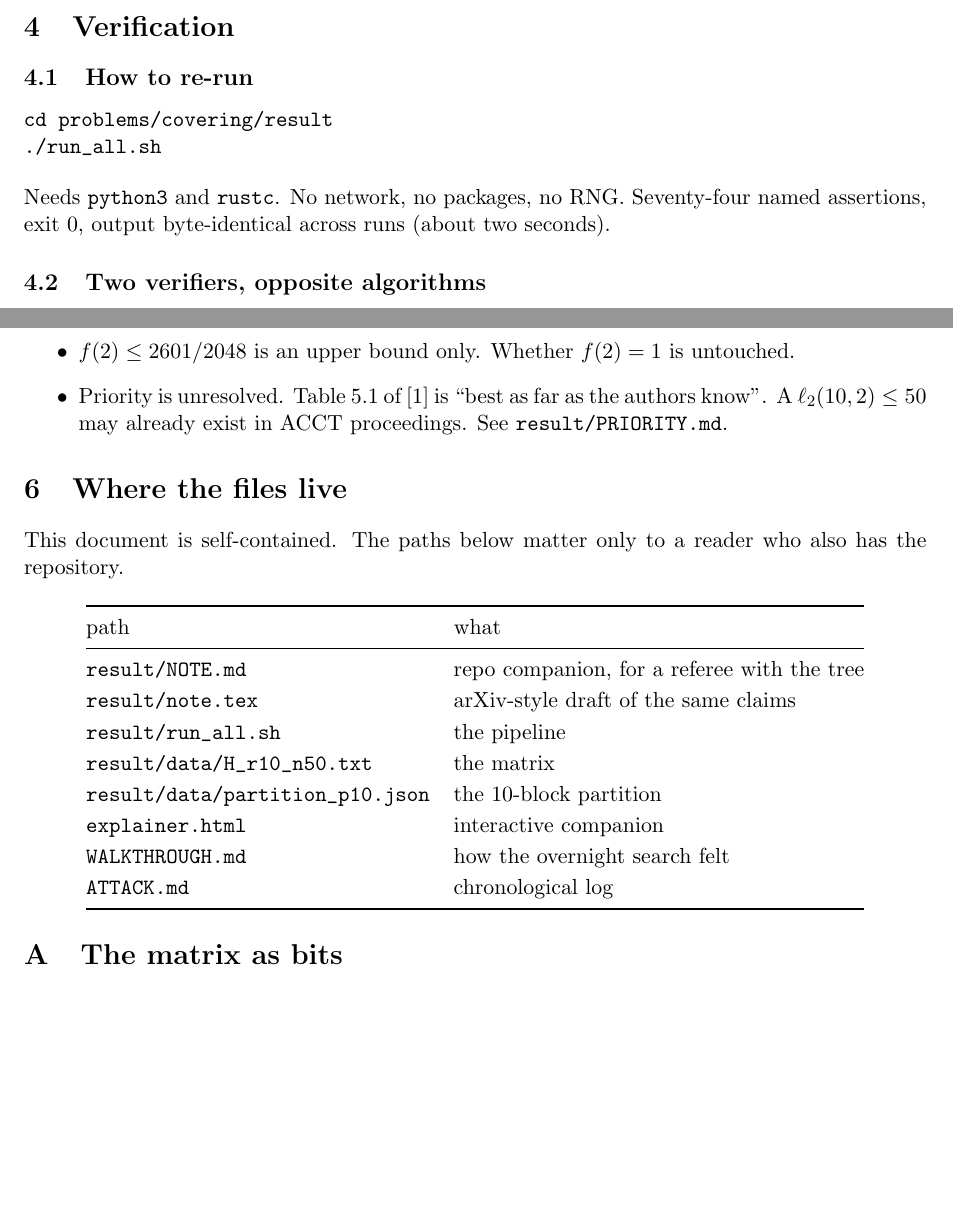
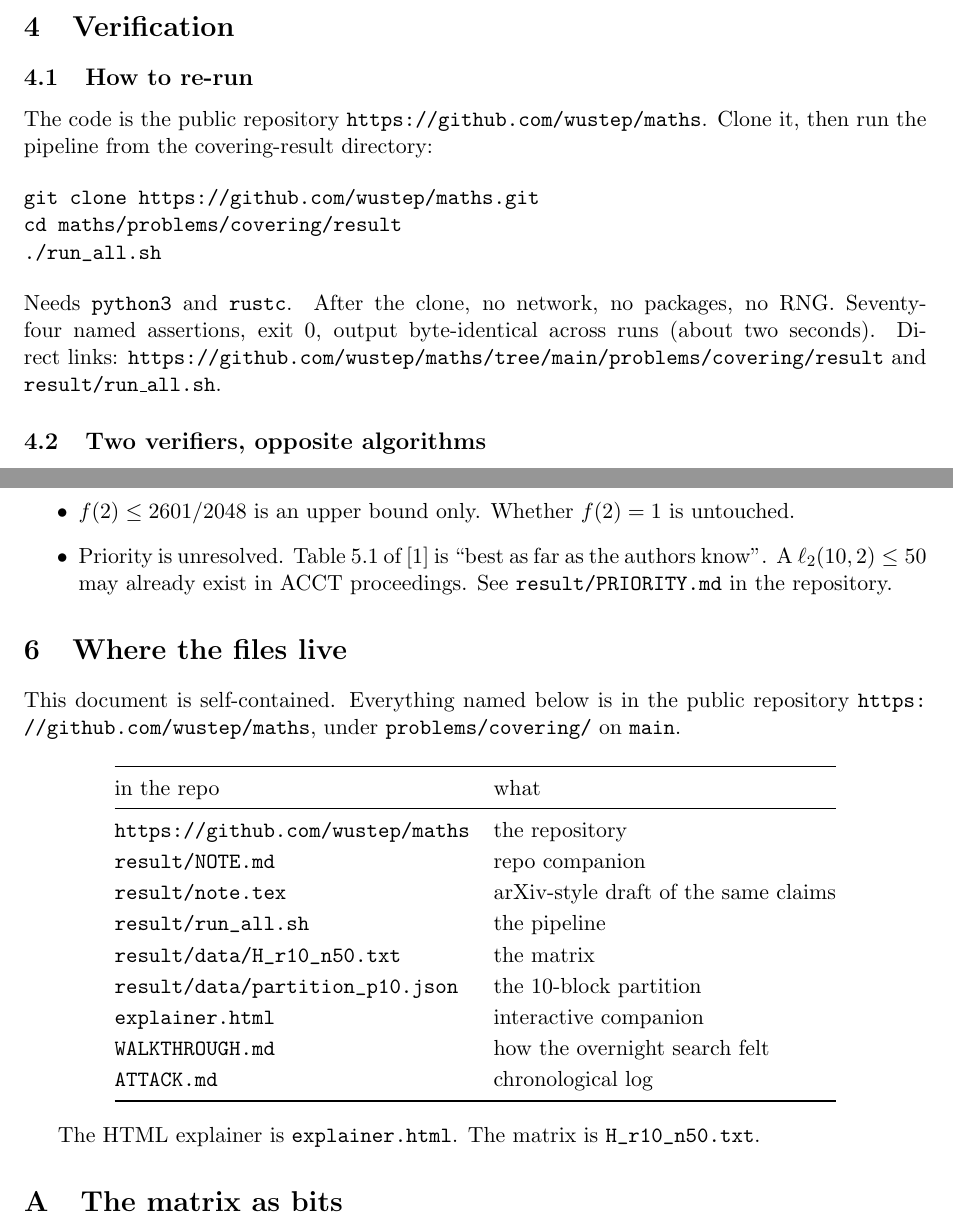
Before and after one commit to wustep/maths, a LaTeX paper (problems/covering/explainer.tex): two parts of pages 5 and 6 of 7, joined at a grey line, cut so that both start at the same text, the shorter picture padded with empty space. Compiled offline with pdfLaTeX.

Commit message:
Point the covering PDFs at the public repo, including How to re-run.

```diff
--- a/problems/covering/explainer.tex
+++ b/problems/covering/explainer.tex
@@ -293,13 +295,21 @@ partitions. That is the weakest link.
 
 \subsection{How to re-run}
 
+The code is the public repository
+\url{https://github.com/wustep/maths}.
+Clone it, then run the pipeline from the covering-result directory:
+
 \begin{verbatim}
-cd problems/covering/result
+git clone https://github.com/wustep/maths.git
+cd maths/problems/covering/result
 ./run_all.sh
 \end{verbatim}
-Needs \texttt{python3} and \texttt{rustc}. No network, no packages, no
-RNG. Seventy-four named assertions, exit~$0$, output byte-identical
-across runs (about two seconds).
+Needs \texttt{python3} and \texttt{rustc}. After the clone, no network,
+no packages, no RNG. Seventy-four named assertions, exit~$0$, output
+byte-identical across runs (about two seconds). Direct links:
+\url{https://github.com/wustep/maths/tree/main/problems/covering/result}
+and
+\href{https://github.com/wustep/maths/blob/main/problems/covering/result/run_all.sh}{\texttt{result/run\_all.sh}}.
 
 \subsection{Two verifiers, opposite algorithms}
 
@@ -357,21 +367,25 @@ $r\in\{12,14,16,22,24,26,28,42,44\}$.
 untouched.
 \item Priority is unresolved. Table~5.1 of~\cite{DMP2025} is ``best as
 far as the authors know''. A $\ellr(10,2)\le 50$ may already exist in
-ACCT proceedings. See \path{result/PRIORITY.md}.
+ACCT proceedings. See
+\href{https://github.com/wustep/maths/blob/main/problems/covering/result/PRIORITY.md}{\texttt{result/PRIORITY.md}}
+in the repository.
 \end{itemize}
 
 \section{Where the files live}
 
-This document is self-contained. The paths below matter only to a reader
-who also has the repository.
+This document is self-contained. Everything named below is in the public
+repository \url{https://github.com/wustep/maths}, under
+\texttt{problems/covering/} on \texttt{main}.
 
 \begin{center}
 \renewcommand{\arraystretch}{1.15}
 \begin{tabular}{@{}ll@{}}
 \toprule
-path & what \\
+in the repo & what \\
 \midrule
-\path{result/NOTE.md} & repo companion, for a referee with the tree \\
+\url{https://github.com/wustep/maths} & the repository \\
+\path{result/NOTE.md} & repo companion \\
 \path{result/note.tex} & arXiv-style draft of the same claims \\
 \path{result/run_all.sh} & the pipeline \\
 \path{result/data/H_r10_n50.txt} & the matrix \\
@@ -382,6 +396,11 @@ path & what \\
 \bottomrule
 \end{tabular}
 \end{center}
+
+The HTML explainer is
+\href{https://github.com/wustep/maths/blob/main/problems/covering/explainer.html}{\path{explainer.html}}.
+The matrix is
+\href{https://github.com/wustep/maths/blob/main/problems/covering/result/data/H_r10_n50.txt}{\path{H_r10_n50.txt}}.
 
 \appendix
 \section{The matrix as bits}
```
Also changed, not shown: problems/covering/result/note.tex (+8 -0 lines), problems/covering/explainer.pdf, problems/covering/result/note.pdf, problems/covering/explainer.tex (2 more changed lines).
